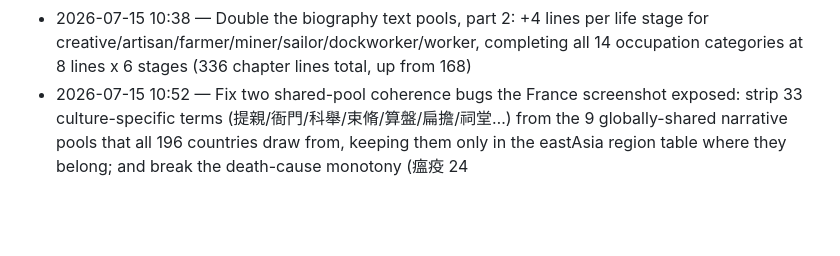
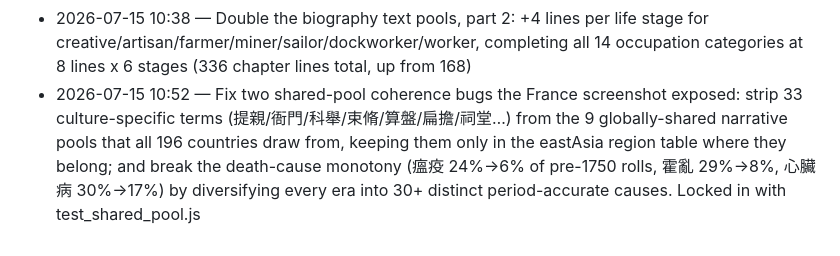
Before and after one commit to gino2013/Samsara-Gacha, a Markdown page: docs/commit-log.md, the part around the change. Rendered like a GitHub page; blank space fills up the shorter version.

Commit message:
Restore the commit-log line truncated by a printf format-directive collision (the literal %→ in the message was read as a directive)
Co-Authored-By: Claude Sonnet 5 <noreply@anthropic.com>

```diff
--- a/docs/commit-log.md
+++ b/docs/commit-log.md
@@ -96,4 +96,4 @@ Auto-appended by `/rock` each time it commits and pushes. Backfilled below with
 - 2026-07-15 00:22 — Fix unmarried lives dying of childbirth (marriage now rolls before death cause; 難產/產褥熱 filtered for unmarried, removed from the child pool) and double the small narrative pools (spouse-meeting 6→12, children 4→8, childless 2→5, unmarried 3→7, death preludes 4→8 each)
 - 2026-07-15 00:32 — Double the biography text pools, part 1: +4 lines per life stage for noble/merchant/military/medical/educator/civic/engineer chapters, and double the young/child death notes (15→30, 35→70)
 - 2026-07-15 10:38 — Double the biography text pools, part 2: +4 lines per life stage for creative/artisan/farmer/miner/sailor/dockworker/worker, completing all 14 occupation categories at 8 lines x 6 stages (336 chapter lines total, up from 168)
-- 2026-07-15 10:52 — Fix two shared-pool coherence bugs the France screenshot exposed: strip 33 culture-specific terms (提親/衙門/科舉/束脩/算盤/扁擔/祠堂…) from the 9 globally-shared narrative pools that all 196 countries draw from, keeping them only in the eastAsia region table where they belong; and break the death-cause monotony (瘟疫 24
+- 2026-07-15 10:52 — Fix two shared-pool coherence bugs the France screenshot exposed: strip 33 culture-specific terms (提親/衙門/科舉/束脩/算盤/扁擔/祠堂…) from the 9 globally-shared narrative pools that all 196 countries draw from, keeping them only in the eastAsia region table where they belong; and break the death-cause monotony (瘟疫 24%→6% of pre-1750 rolls, 霍亂 29%→8%, 心臟病 30%→17%) by diversifying every era into 30+ distinct period-accurate causes. Locked in with test_shared_pool.js
```
